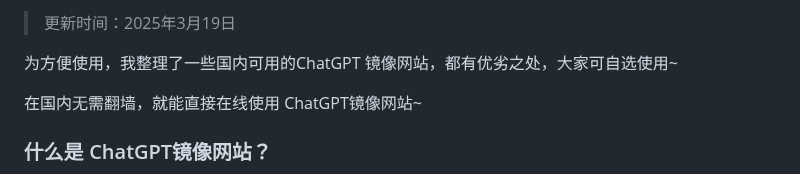
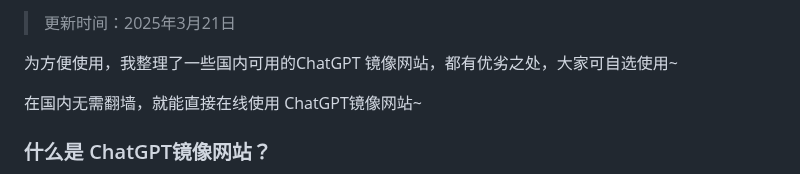
Before and after one commit to vbosoxo/chatgpt-website-zhongwen, a Markdown page: README.md, the part around one of its changes. GitHub-like rendering.

```diff
--- a/README.md
+++ b/README.md
@@ -2,5 +2,5 @@
 
-> 更新时间：2025年3月19日
+> 更新时间：2025年3月21日
 
 为方便使用，我整理了一些国内可用的ChatGPT 镜像网站，都有优劣之处，大家可自选使用~
 
```
Also changed, not shown: other parts of README.md (+1 -1 lines).
